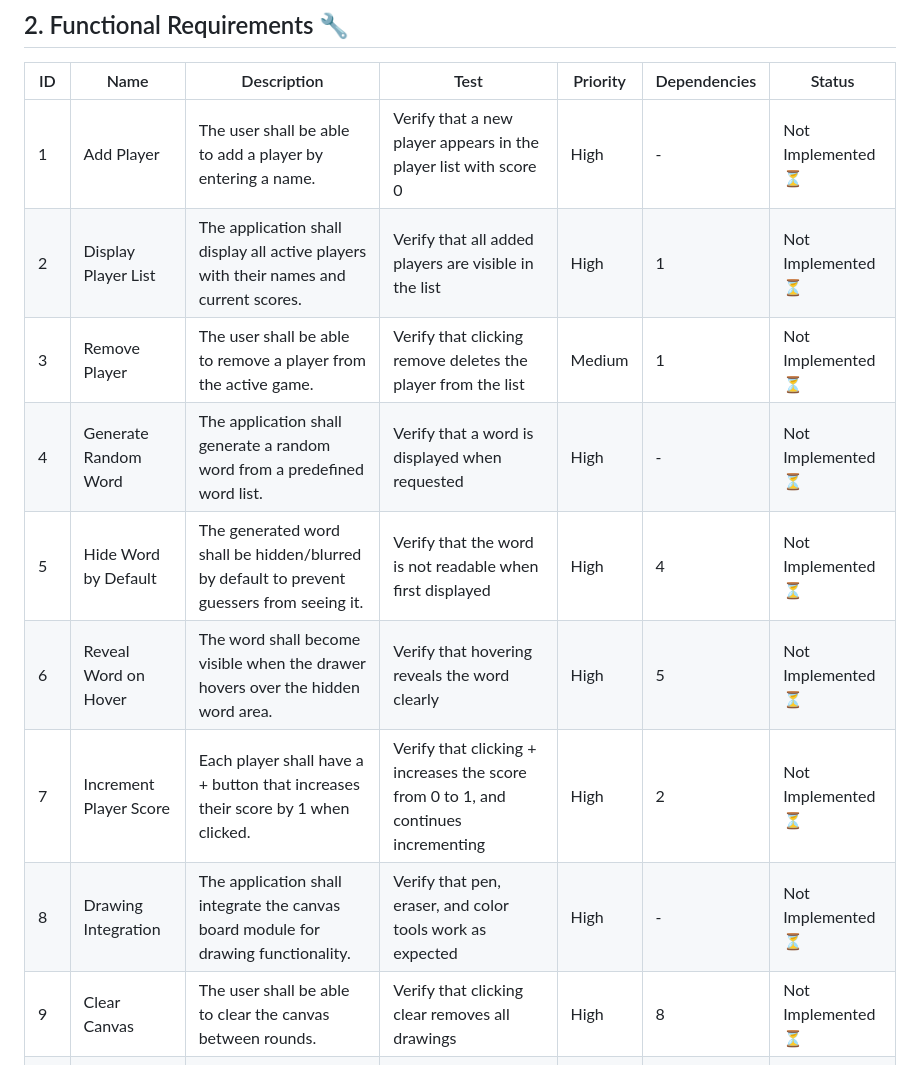
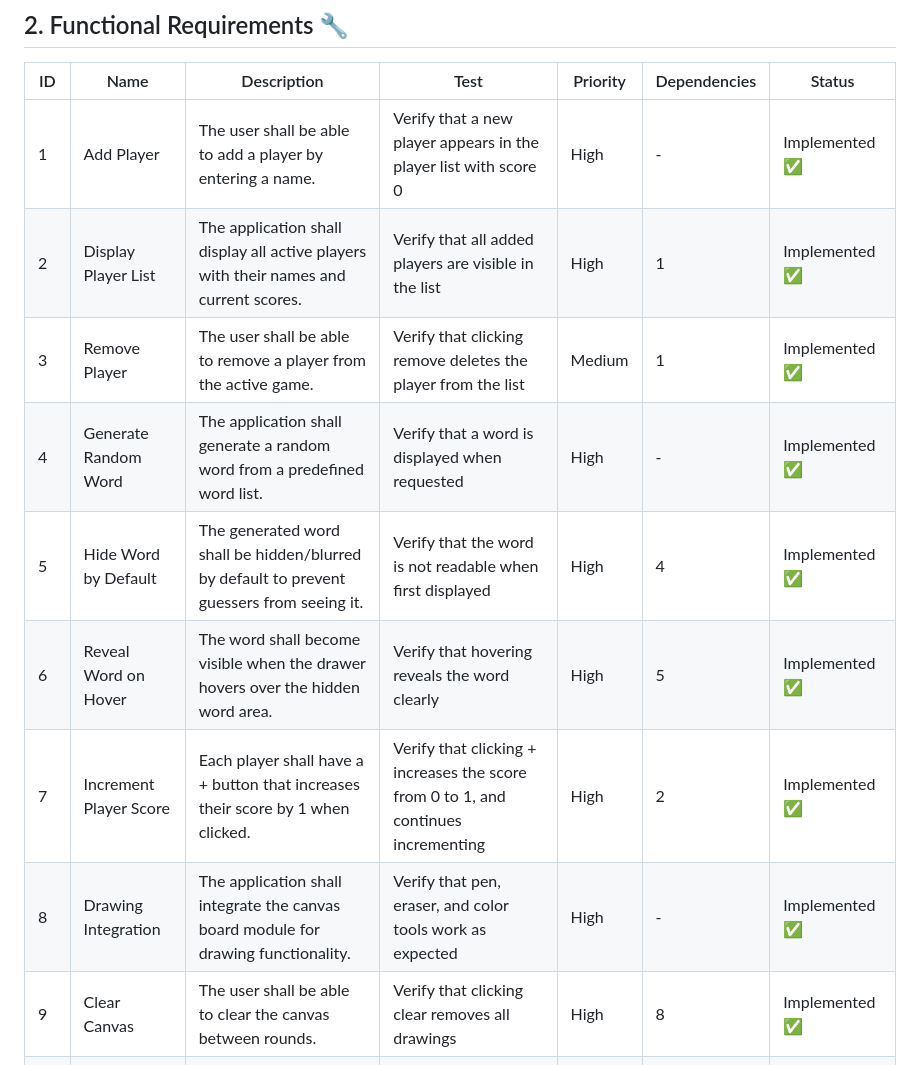
Before and after one commit to IsakThornqvist/Assignment-L3, a Markdown page: functionalRequirements.md, the part around the change. GitHub-like rendering.

Commit message:
Update requirements checklist

```diff
--- a/functionalRequirements.md
+++ b/functionalRequirements.md
@@ -7,15 +7,15 @@ This requirements specification describes the requirements and features that "Gu
 
 | ID | Name | Description | Test | Priority | Dependencies | Status |
 |---|---|---|---|---|---|---|
-| 1 | Add Player | The user shall be able to add a player by entering a name. | Verify that a new player appears in the player list with score 0 | High | - | Not Implemented ⏳ |
-| 2 | Display Player List | The application shall display all active players with their names and current scores. | Verify that all added players are visible in the list | High | 1 | Not Implemented ⏳ |
-| 3 | Remove Player | The user shall be able to remove a player from the active game. | Verify that clicking remove deletes the player from the list | Medium | 1 | Not Implemented ⏳ |
-| 4 | Generate Random Word | The application shall generate a random word from a predefined word list. | Verify that a word is displayed when requested | High | - | Not Implemented ⏳ |
-| 5 | Hide Word by Default | The generated word shall be hidden/blurred by default to prevent guessers from seeing it. | Verify that the word is not readable when first displayed | High | 4 | Not Implemented ⏳ |
-| 6 | Reveal Word on Hover | The word shall become visible when the drawer hovers over the hidden word area. | Verify that hovering reveals the word clearly | High | 5 | Not Implemented ⏳ |
-| 7 | Increment Player Score | Each player shall have a + button that increases their score by 1 when clicked. | Verify that clicking + increases the score from 0 to 1, and continues incrementing | High | 2 | Not Implemented ⏳ |
-| 8 | Drawing Integration | The application shall integrate the canvas board module for drawing functionality. | Verify that pen, eraser, and color tools work as expected | High | - | Not Implemented ⏳ |
-| 9 | Clear Canvas | The user shall be able to clear the canvas between rounds. | Verify that clicking clear removes all drawings | High | 8 | Not Implemented ⏳ |
+| 1 | Add Player | The user shall be able to add a player by entering a name. | Verify that a new player appears in the player list with score 0 | High | - | Implemented ✅ |
+| 2 | Display Player List | The application shall display all active players with their names and current scores. | Verify that all added players are visible in the list | High | 1 | Implemented ✅ |
+| 3 | Remove Player | The user shall be able to remove a player from the active game. | Verify that clicking remove deletes the player from the list | Medium | 1 | Implemented ✅ |
+| 4 | Generate Random Word | The application shall generate a random word from a predefined word list. | Verify that a word is displayed when requested | High | - | Implemented ✅ |
+| 5 | Hide Word by Default | The generated word shall be hidden/blurred by default to prevent guessers from seeing it. | Verify that the word is not readable when first displayed | High | 4 | Implemented ✅ |
+| 6 | Reveal Word on Hover | The word shall become visible when the drawer hovers over the hidden word area. | Verify that hovering reveals the word clearly | High | 5 | Implemented ✅ |
+| 7 | Increment Player Score | Each player shall have a + button that increases their score by 1 when clicked. | Verify that clicking + increases the score from 0 to 1, and continues incrementing | High | 2 | Implemented ✅ |
+| 8 | Drawing Integration | The application shall integrate the canvas board module for drawing functionality. | Verify that pen, eraser, and color tools work as expected | High | - | Implemented ✅ |
+| 9 | Clear Canvas | The user shall be able to clear the canvas between rounds. | Verify that clicking clear removes all drawings | High | 8 | Implemented ✅ |
 | 10 | Next Round | The application shall provide a "Next Round" button to advance to the next player's turn. | Verify that the turn indicator moves to the next player and a new word is generated | High | 4, 11 | Not Implemented ⏳ |
 | 11 | Turn Indicator | The application shall display which player's turn it is to draw. | Verify that the current drawer is clearly indicated | High | 1 | Not Implemented ⏳ |
 | 12 | Round Counter | The application shall display the current round number. | Verify that the round number increases after all players have drawn | Medium | 10 | Not Implemented ⏳ |
```
